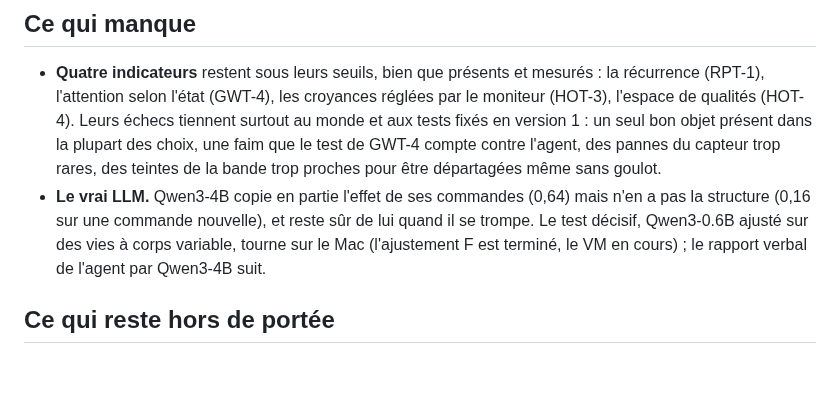
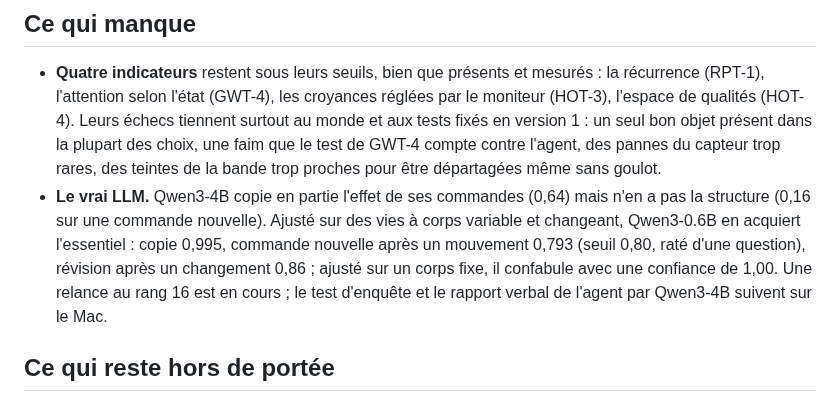
Before and after one commit to speed25200-cyber/Menia, a Markdown page: docs/CONSCIOUSNESS_PROGRAM_BILAN.md, the part around the change. Rendered like a GitHub page; blank space fills up the shorter version.

```diff
--- a/docs/CONSCIOUSNESS_PROGRAM_BILAN.md
+++ b/docs/CONSCIOUSNESS_PROGRAM_BILAN.md
@@ -42,10 +42,13 @@ recharge se déplace après usage.
   de GWT-4 compte contre l'agent, des pannes du capteur trop rares, des
   teintes de la bande trop proches pour être départagées même sans goulot.
 - **Le vrai LLM.** Qwen3-4B copie en partie l'effet de ses commandes (0,64)
-  mais n'en a pas la structure (0,16 sur une commande nouvelle), et reste
-  sûr de lui quand il se trompe. Le test décisif, Qwen3-0.6B ajusté sur des
-  vies à corps variable, tourne sur le Mac (l'ajustement F est terminé, le
-  VM en cours) ; le rapport verbal de l'agent par Qwen3-4B suit.
+  mais n'en a pas la structure (0,16 sur une commande nouvelle). Ajusté sur
+  des vies à corps variable et changeant, Qwen3-0.6B en acquiert l'essentiel :
+  copie 0,995, commande nouvelle après un mouvement 0,793 (seuil 0,80, raté
+  d'une question), révision après un changement 0,86 ; ajusté sur un corps
+  fixe, il confabule avec une confiance de 1,00. Une relance au rang 16 est
+  en cours ; le test d'enquête et le rapport verbal de l'agent par Qwen3-4B
+  suivent sur le Mac.
 
 ## Ce qui reste hors de portée
 
```
Also changed, not shown: README.md (+15 -3 lines), docs/SELF_INQUIRY_SYNTHESIS.md (+11 -0 lines).
